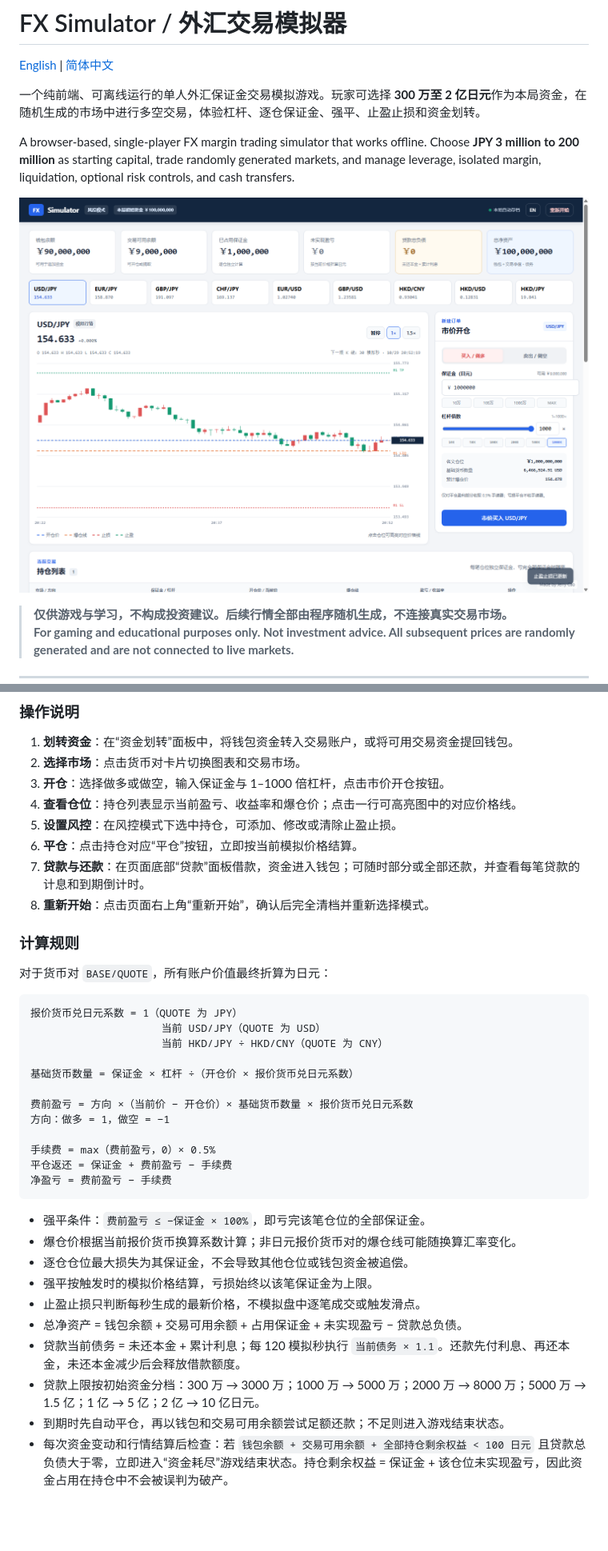
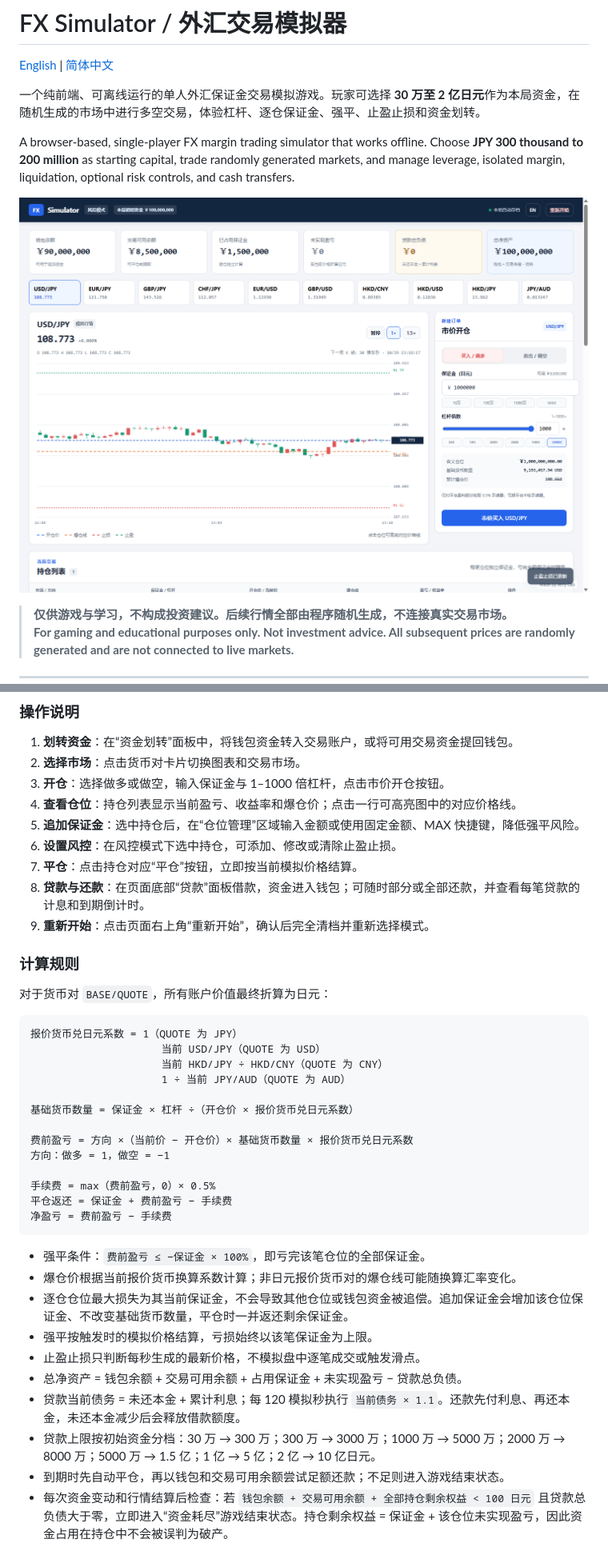
Before and after one commit to JerryCao219/FX_Simulator, a Markdown page: README.md, 2 parts joined by grey strips. Shown at 80% size. Rendered like a GitHub page; pictures changed too: screenshot.png; blank space fills up the shorter version.

```diff
--- a/README.md
+++ b/README.md
@@ -2,9 +2,9 @@
 
 [English](#english) | [简体中文](#简体中文)
 
-一个纯前端、可离线运行的单人外汇保证金交易模拟游戏。玩家可选择 **300 万至 2 亿日元**作为本局资金，在随机生成的市场中进行多空交易，体验杠杆、逐仓保证金、强平、止盈止损和资金划转。
+一个纯前端、可离线运行的单人外汇保证金交易模拟游戏。玩家可选择 **30 万至 2 亿日元**作为本局资金，在随机生成的市场中进行多空交易，体验杠杆、逐仓保证金、强平、止盈止损和资金划转。
 
-A browser-based, single-player FX margin trading simulator that works offline. Choose **JPY 3 million to 200 million** as starting capital, trade randomly generated markets, and manage leverage, isolated margin, liquidation, optional risk controls, and cash transfers.
+A browser-based, single-player FX margin trading simulator that works offline. Choose **JPY 300 thousand to 200 million** as starting capital, trade randomly generated markets, and manage leverage, isolated margin, liquidation, optional risk controls, and cash transfers.
 
 ![FX Simulator screenshot](screenshot.png)
 
@@ -64,10 +66,11 @@ python -m http.server 8000
 2. **选择市场**：点击货币对卡片切换图表和交易市场。
 3. **开仓**：选择做多或做空，输入保证金与 1–1000 倍杠杆，点击市价开仓按钮。
 4. **查看仓位**：持仓列表显示当前盈亏、收益率和爆仓价；点击一行可高亮图中的对应价格线。
-5. **设置风控**：在风控模式下选中持仓，可添加、修改或清除止盈止损。
-6. **平仓**：点击持仓对应“平仓”按钮，立即按当前模拟价格结算。
-7. **贷款与还款**：在页面底部“贷款”面板借款，资金进入钱包；可随时部分或全部还款，并查看每笔贷款的计息和到期倒计时。
-8. **重新开始**：点击页面右上角“重新开始”，确认后完全清档并重新选择模式。
+5. **追加保证金**：选中持仓后，在“仓位管理”区域输入金额或使用固定金额、MAX 快捷键，降低强平风险。
+6. **设置风控**：在风控模式下选中持仓，可添加、修改或清除止盈止损。
+7. **平仓**：点击持仓对应“平仓”按钮，立即按当前模拟价格结算。
+8. **贷款与还款**：在页面底部“贷款”面板借款，资金进入钱包；可随时部分或全部还款，并查看每笔贷款的计息和到期倒计时。
+9. **重新开始**：点击页面右上角“重新开始”，确认后完全清档并重新选择模式。
 
 ### 计算规则
 
@@ -77,6 +80,7 @@ python -m http.server 8000
 报价货币兑日元系数 = 1（QUOTE 为 JPY）
                      当前 USD/JPY（QUOTE 为 USD）
                      当前 HKD/JPY ÷ HKD/CNY（QUOTE 为 CNY）
+                     1 ÷ 当前 JPY/AUD（QUOTE 为 AUD）
 
 基础货币数量 = 保证金 × 杠杆 ÷（开仓价 × 报价货币兑日元系数）
 
@@ -90,12 +94,12 @@ python -m http.server 8000
 
 - 强平条件：`费前盈亏 ≤ −保证金 × 100%`，即亏完该笔仓位的全部保证金。
 - 爆仓价根据当前报价货币换算系数计算；非日元报价货币对的爆仓线可能随换算汇率变化。
-- 逐仓仓位最大损失为其保证金，不会导致其他仓位或钱包资金被追偿。
+- 逐仓仓位最大损失为其当前保证金，不会导致其他仓位或钱包资金被追偿。追加保证金会增加该仓位保证金、不改变基础货币数量，平仓时一并返还剩余保证金。
 - 强平按触发时的模拟价格结算，亏损始终以该笔保证金为上限。
 - 止盈止损只判断每秒生成的最新价格，不模拟盘中逐笔成交或触发滑点。
 - 总净资产 = 钱包余额 + 交易可用余额 + 占用保证金 + 未实现盈亏 − 贷款总负债。
 - 贷款当前债务 = 未还本金 + 累计利息；每 120 模拟秒执行 `当前债务 × 1.1`。还款先付利息、再还本金，未还本金减少后会释放借款额度。
-- 贷款上限按初始资金分档：300 万 → 3000 万；1000 万 → 5000 万；2000 万 → 8000 万；5000 万 → 1.5 亿；1 亿 → 5 亿；2 亿 → 10 亿日元。
+- 贷款上限按初始资金分档：30 万 → 300 万；300 万 → 3000 万；1000 万 → 5000 万；2000 万 → 8000 万；5000 万 → 1.5 亿；1 亿 → 5 亿；2 亿 → 10 亿日元。
 - 到期时先自动平仓，再以钱包和交易可用余额尝试足额还款；不足则进入游戏结束状态。
 - 每次资金变动和行情结算后检查：若 `钱包余额 + 交易可用余额 + 全部持仓剩余权益 < 100 日元` 且贷款总负债大于零，立即进入“资金耗尽”游戏结束状态。持仓剩余权益 = 保证金 + 该仓位未实现盈亏，因此资金占用在持仓中不会被误判为破产。
 
```
Also changed, not shown: other parts of README.md (+24 -16 lines), 7 other files.
